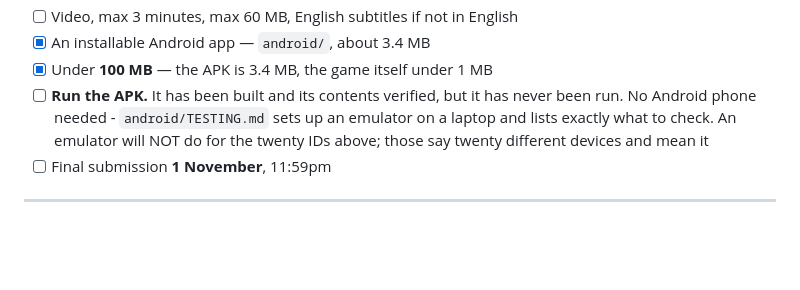
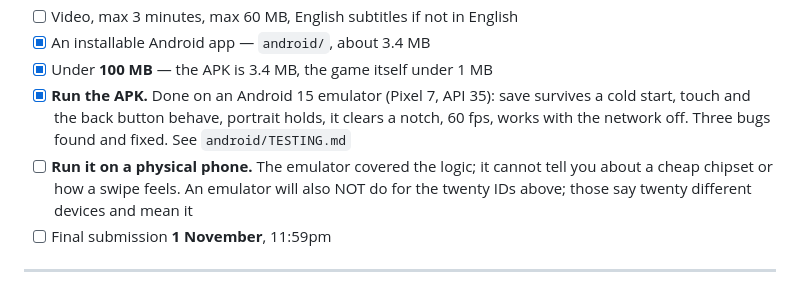
Before and after one commit to ZenBen5173/task-sorter, a Markdown page: README.md, the part around the change. Rendered like a GitHub page; blank space fills up the shorter version.

```diff
--- a/README.md
+++ b/README.md
@@ -725,9 +725,12 @@ timer stays honest even if the app goes to the background.
 - [ ] Video, max 3 minutes, max 60 MB, English subtitles if not in English
 - [x] An installable Android app — `android/`, about 3.4 MB
 - [x] Under **100 MB** — the APK is 3.4 MB, the game itself under 1 MB
-- [ ] **Run the APK.** It has been built and its contents verified, but it has
-      never been run. No Android phone needed - `android/TESTING.md` sets up an
-      emulator on a laptop and lists exactly what to check. An emulator will
+- [x] **Run the APK.** Done on an Android 15 emulator (Pixel 7, API 35): save
+      survives a cold start, touch and the back button behave, portrait holds,
+      it clears a notch, 60 fps, works with the network off. Three bugs found
+      and fixed. See `android/TESTING.md`
+- [ ] **Run it on a physical phone.** The emulator covered the logic; it cannot
+      tell you about a cheap chipset or how a swipe feels. An emulator will also
       NOT do for the twenty IDs above; those say twenty different devices and
       mean it
 - [ ] Final submission **1 November**, 11:59pm
```
Also changed, not shown: android/README.md (+11 -8 lines), android/TESTING.md (+109 -16 lines).
